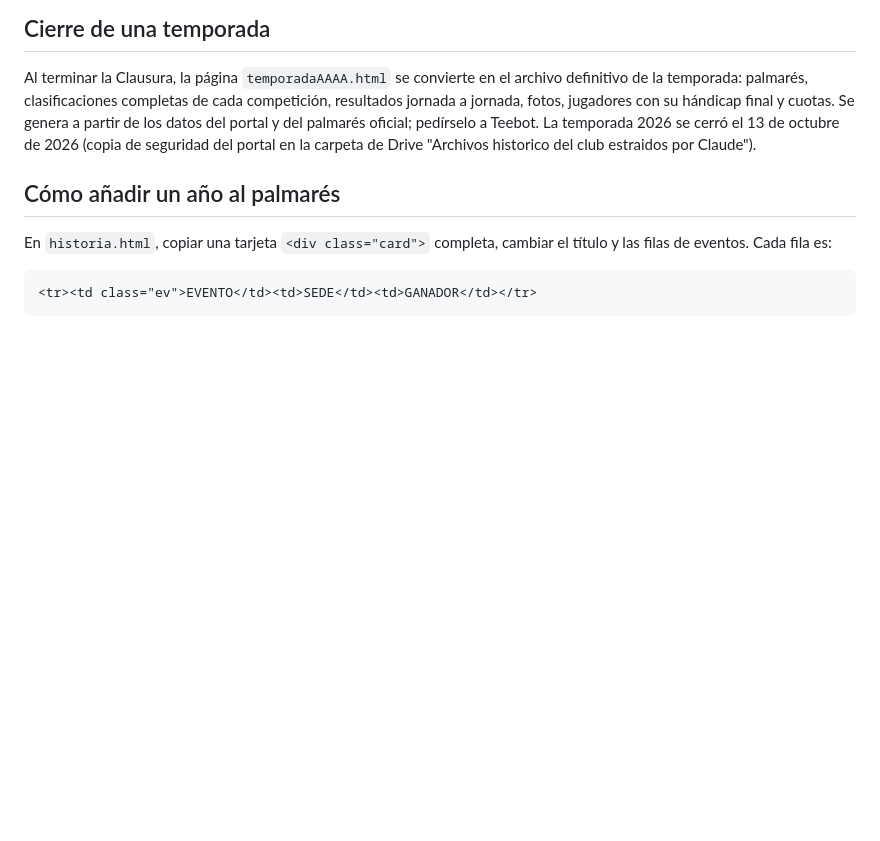
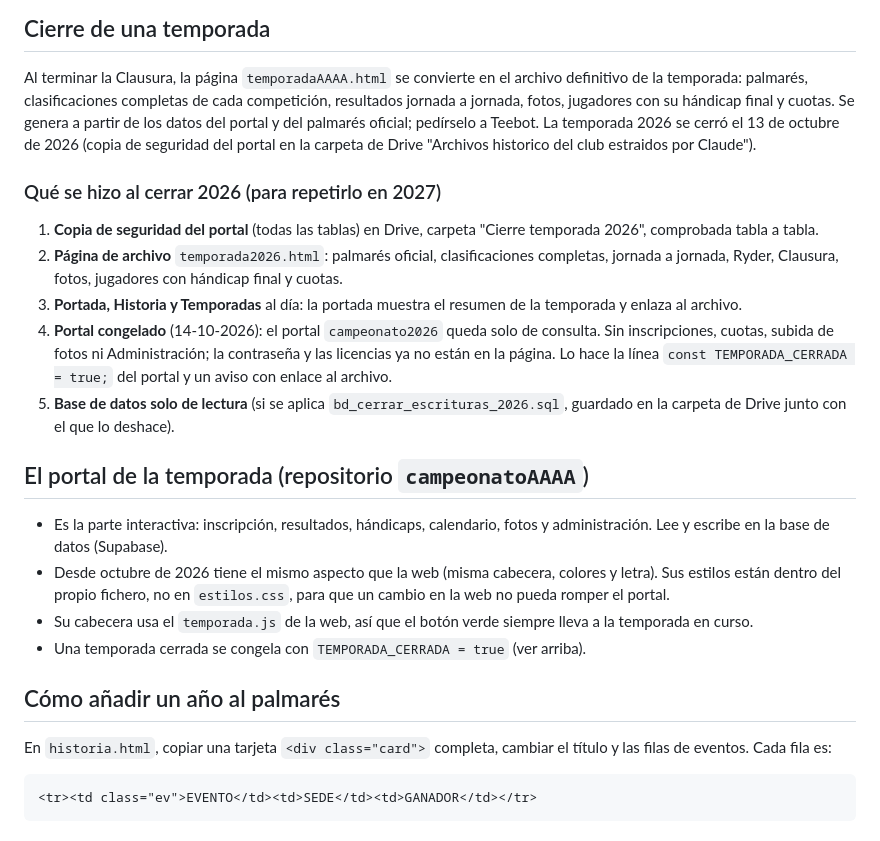
Before and after one commit to clubdegolfdetecnatom/clubdegolfdetecnatom.github.io, a Markdown page: GUIA_MANTENIMIENTO.md, the part around the change. GitHub-like rendering; blank space fills up the shorter version.

```diff
--- a/GUIA_MANTENIMIENTO.md
+++ b/GUIA_MANTENIMIENTO.md
@@ -80,6 +80,33 @@ genera a partir de los datos del portal y del palmarés oficial; pedírselo a Te
 La temporada 2026 se cerró el 13 de octubre de 2026 (copia de seguridad del portal en
 la carpeta de Drive "Archivos historico del club estraidos por Claude").
 
+### Qué se hizo al cerrar 2026 (para repetirlo en 2027)
+
+1. **Copia de seguridad del portal** (todas las tablas) en Drive, carpeta
+   "Cierre temporada 2026", comprobada tabla a tabla.
+2. **Página de archivo** `temporada2026.html`: palmarés oficial, clasificaciones
+   completas, jornada a jornada, Ryder, Clausura, fotos, jugadores con hándicap
+   final y cuotas.
+3. **Portada, Historia y Temporadas** al día: la portada muestra el resumen de
+   la temporada y enlaza al archivo.
+4. **Portal congelado** (14-10-2026): el portal `campeonato2026` queda solo de
+   consulta. Sin inscripciones, cuotas, subida de fotos ni Administración; la
+   contraseña y las licencias ya no están en la página. Lo hace la línea
+   `const TEMPORADA_CERRADA = true;` del portal y un aviso con enlace al archivo.
+5. **Base de datos solo de lectura** (si se aplica `bd_cerrar_escrituras_2026.sql`,
+   guardado en la carpeta de Drive junto con el que lo deshace).
+
+## El portal de la temporada (repositorio `campeonatoAAAA`)
+
+- Es la parte interactiva: inscripción, resultados, hándicaps, calendario,
+  fotos y administración. Lee y escribe en la base de datos (Supabase).
+- Desde octubre de 2026 tiene el mismo aspecto que la web (misma cabecera,
+  colores y letra). Sus estilos están dentro del propio fichero, no en
+  `estilos.css`, para que un cambio en la web no pueda romper el portal.
+- Su cabecera usa el `temporada.js` de la web, así que el botón verde siempre
+  lleva a la temporada en curso.
+- Una temporada cerrada se congela con `TEMPORADA_CERRADA = true` (ver arriba).
+
 ## Cómo añadir un año al palmarés
 
 En `historia.html`, copiar una tarjeta `<div class="card">` completa, cambiar el
```
